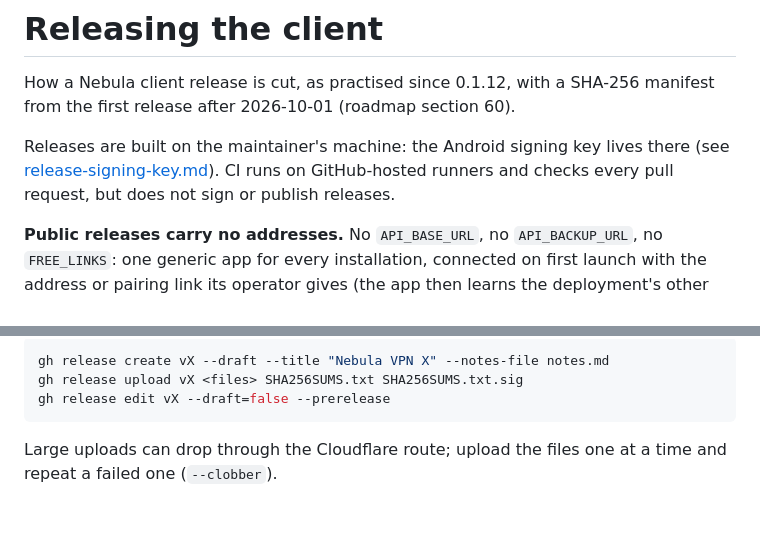
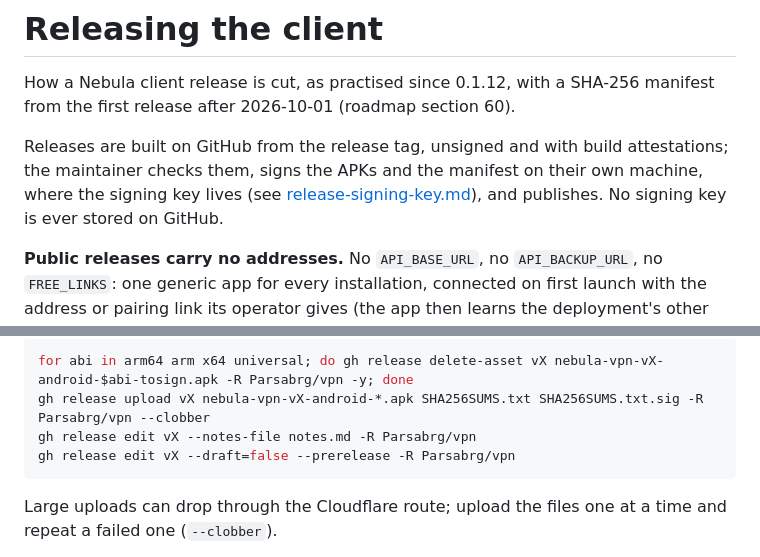
Before and after one commit to Parsabrg/vpn, a Markdown page: docs/runbooks/client-release.md, 2 parts joined by grey strips. Rendered like a GitHub page; blank space fills up the shorter version.

Commit message:
Release runbook: GitHub builds, the maintainer checks and signs
Co-Authored-By: Claude Opus 5.5 <noreply@anthropic.com>

````diff
--- a/docs/runbooks/client-release.md
+++ b/docs/runbooks/client-release.md
@@ -3,10 +3,11 @@
 How a Nebula client release is cut, as practised since 0.1.12, with a SHA-256
 manifest from the first release after 2026-10-01 (roadmap section 60).
 
-Releases are built on the maintainer's machine: the Android signing key lives
-there (see [release-signing-key.md](release-signing-key.md)). CI runs on
-GitHub-hosted runners and checks every pull request, but does not sign or
-publish releases.
+Releases are built on GitHub from the release tag, unsigned and with build
+attestations; the maintainer checks them, signs the APKs and the manifest on
+their own machine, where the signing key lives (see
+[release-signing-key.md](release-signing-key.md)), and publishes. No signing
+key is ever stored on GitHub.
 
 **Public releases carry no addresses.** No `API_BASE_URL`, no
 `API_BACKUP_URL`, no `FREE_LINKS`: one generic app for every installation,
@@ -101,7 +123,8 @@ manifest -- the release notes say how.
 ```sh
-gh release create vX --draft --title "Nebula VPN X" --notes-file notes.md
-gh release upload vX <files> SHA256SUMS.txt SHA256SUMS.txt.sig
-gh release edit vX --draft=false --prerelease
+for abi in arm64 arm x64 universal; do gh release delete-asset vX nebula-vpn-vX-android-$abi-tosign.apk -R Parsabrg/vpn -y; done
+gh release upload vX nebula-vpn-vX-android-*.apk SHA256SUMS.txt SHA256SUMS.txt.sig -R Parsabrg/vpn --clobber
+gh release edit vX --notes-file notes.md -R Parsabrg/vpn
+gh release edit vX --draft=false --prerelease -R Parsabrg/vpn
 ```
 
 Large uploads can drop through the Cloudflare route; upload the files one
````
Also changed, not shown: other parts of docs/runbooks/client-release.md (+66 -45 lines), CHANGELOG.md (+3 -0 lines), docs/ROADMAP.md (+1 -1 lines).
